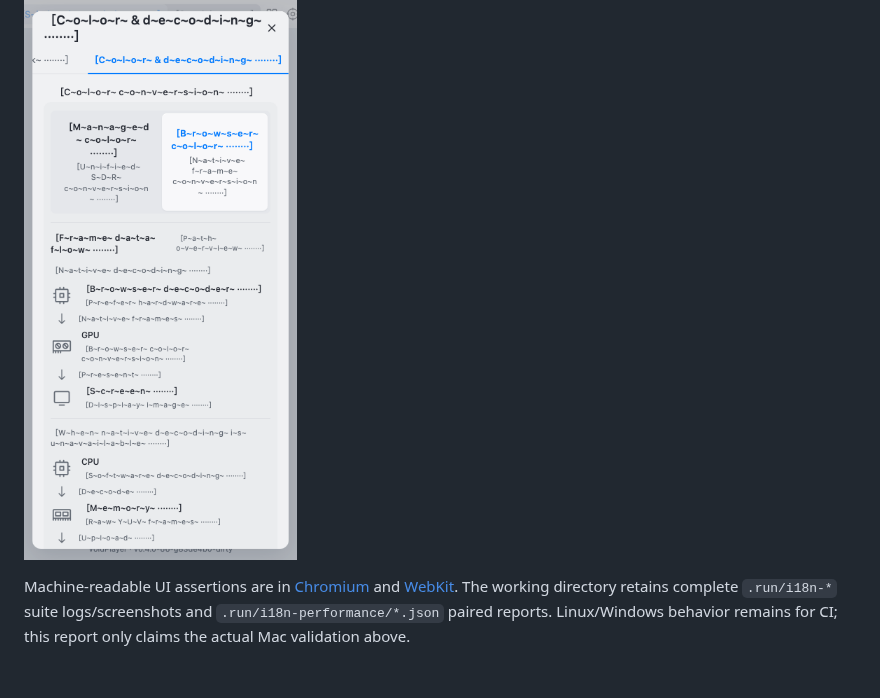
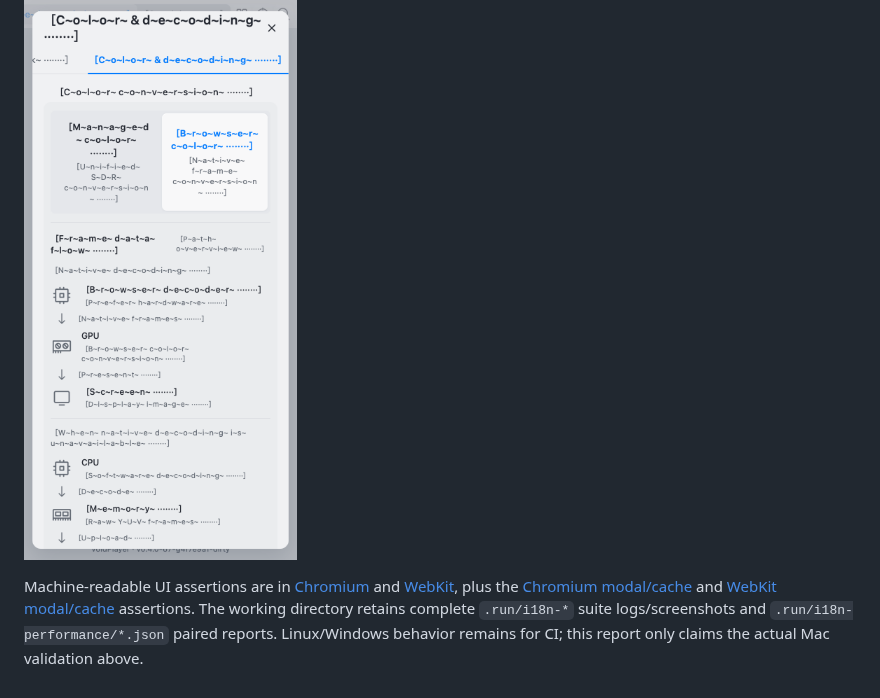
Before and after one commit to Nakiha/VoidPlayer-Web, a Markdown page: docs/i18n-validation.md, the part around one of its changes. GitHub-like rendering; pictures changed too: docs/evidence/i18n/pseudo-performance-390.png.

```diff
--- a/docs/i18n-validation.md
+++ b/docs/i18n-validation.md
@@ -34,3 +48,3 @@ The draft is reviewable now. Final isolated-distribution reruns and the supporte
 ![Expanded pseudo text in a narrow window](evidence/i18n/pseudo-performance-390.png)
 
-Machine-readable UI assertions are in [Chromium](evidence/i18n/chromium-ui.json) and [WebKit](evidence/i18n/webkit-ui.json). The working directory retains complete `.run/i18n-*` suite logs/screenshots and `.run/i18n-performance/*.json` paired reports. Linux/Windows behavior remains for CI; this report only claims the actual Mac validation above.
+Machine-readable UI assertions are in [Chromium](evidence/i18n/chromium-ui.json) and [WebKit](evidence/i18n/webkit-ui.json), plus the [Chromium modal/cache](evidence/i18n/chromium-dialogs.json) and [WebKit modal/cache](evidence/i18n/webkit-dialogs.json) assertions. The working directory retains complete `.run/i18n-*` suite logs/screenshots and `.run/i18n-performance/*.json` paired reports. Linux/Windows behavior remains for CI; this report only claims the actual Mac validation above.
```
Also changed, not shown: other parts of docs/i18n-validation.md (+23 -9 lines), docs/evidence/i18n/playing-en.png, docs/evidence/i18n/playing-zh.png, docs/evidence/i18n/relink-en.png (added), docs/evidence/i18n/settings-en.png, docs/evidence/i18n/welcome-en.png (added), 5 other files.
